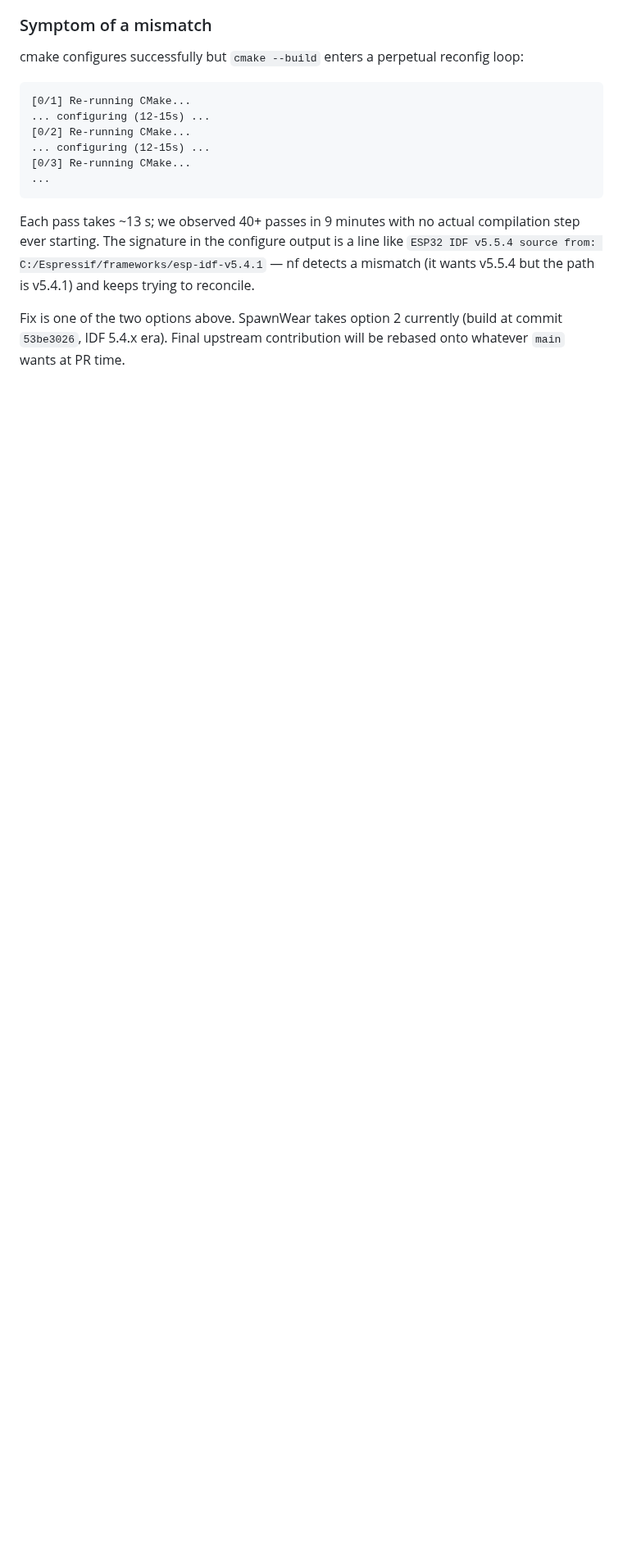
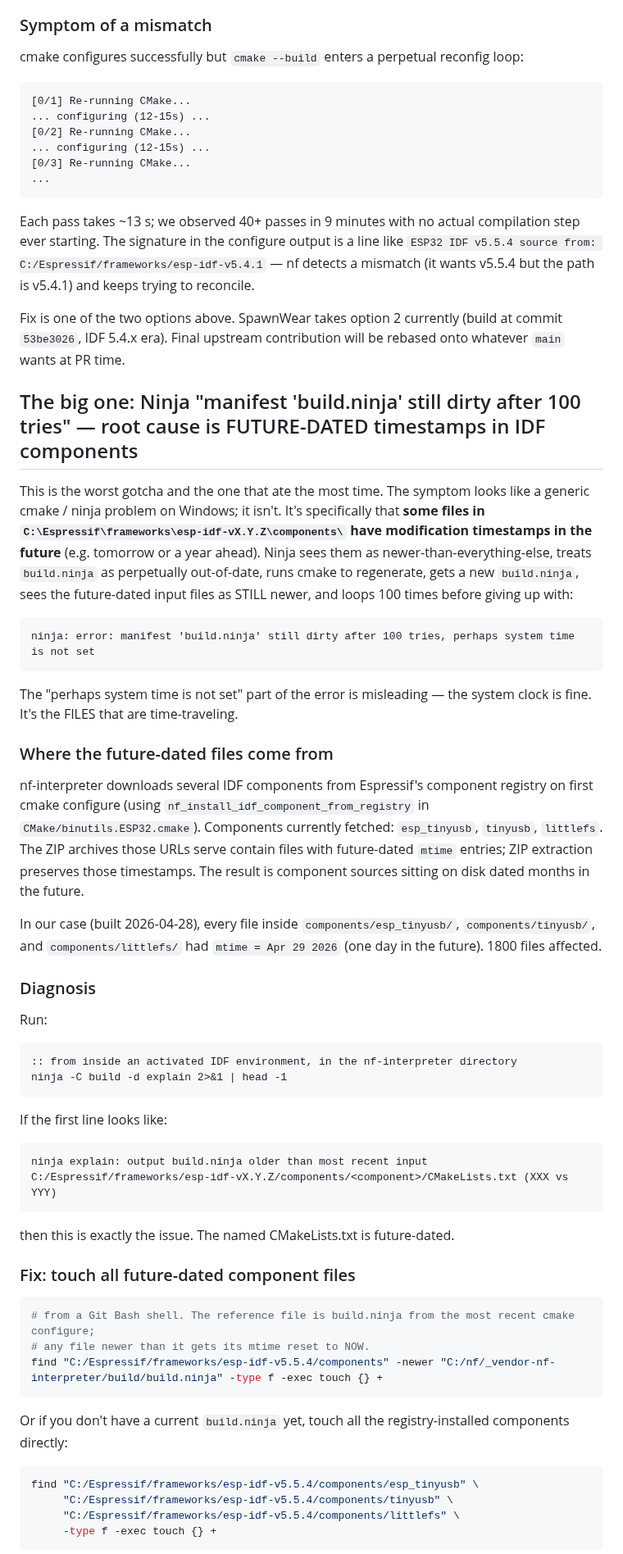
Before and after one commit to LostBeard/SpawnWear, a Markdown page: Notes/build-environment.md, the part around one of its changes. Shown at 82% size. GitHub-like rendering; blank space fills up the shorter version.

Commit message:
DEFINITIVE FIX: ninja "still dirty after 100 tries" = future-dated IDF component files
After much spelunking, the root cause is identified and fixed. The "manifest
'build.ninja' still dirty after 100 tries" error on Windows nf-interpreter +
ESP-IDF builds is NOT a system clock issue (the misleading "perhaps system time
is not set" suffix in ninja's error message threw us off). It's that some
component archives Espressif serves from their component registry contain files
with mtime values dated in the future. ZIP extraction on Windows preserves those
timestamps verbatim. After extraction, hundreds of source files inside
components/esp_tinyusb/, components/tinyusb/, and components/littlefs/ end up
with mtime ~tomorrow (in our case 2026-04-29 when we built on 2026-04-28).
Ninja sees them as forever newer than build.ninja and loops 100 times before
its safety net trips.

Diagnosis recipe: ninja -C build -d explain - first line tells you the named
"input newer than build.ninja". If it's a CMakeLists.txt inside a fetched
component, the fix is straightforward.

Fix: find ... -newer build/build.ninja -exec touch {} + (resets the future
mtimes to NOW). After that, fresh cmake build proceeds normally because the
new build.ninja is dated AFTER every input.

Documented:
- Symptom + the misleading "system time" red herring
- ninja -d explain diagnostic
- Both fix recipes (newer-than-build.ninja and direct-by-name)
- Long-term upstream proposal: extend nf_install_idf_component_from_registry
  in CMake/binutils.ESP32.cmake to touch files post-extract, neutralizing the
  issue at install time. Worth proposing with the QSPI PR.
- Cross-reference to ninja issue #1704

Result on the build that just kicked off: 0 reconfig loops, 680 compile lines
logged, step [672/1454] - ACTUAL COMPILATION HAPPENING.

Co-Authored-By: Claude Opus 4.7 (1M context) <noreply@anthropic.com>

````diff
--- a/Notes/build-environment.md
+++ b/Notes/build-environment.md
@@ -303,3 +303,53 @@ Each pass takes ~13 s; we observed 40+ passes in 9 minutes with no actual compil
 
 Fix is one of the two options above. SpawnWear takes option 2 currently (build at commit `53be3026`, IDF 5.4.x era). Final upstream contribution will be rebased onto whatever `main` wants at PR time.
 
+## The big one: Ninja "manifest 'build.ninja' still dirty after 100 tries" — root cause is FUTURE-DATED timestamps in IDF components
+
+This is the worst gotcha and the one that ate the most time. The symptom looks like a generic cmake / ninja problem on Windows; it isn't. It's specifically that **some files in `C:\Espressif\frameworks\esp-idf-vX.Y.Z\components\` have modification timestamps in the future** (e.g. tomorrow or a year ahead). Ninja sees them as newer-than-everything-else, treats `build.ninja` as perpetually out-of-date, runs cmake to regenerate, gets a new `build.ninja`, sees the future-dated input files as STILL newer, and loops 100 times before giving up with:
+
+```
+ninja: error: manifest 'build.ninja' still dirty after 100 tries, perhaps system time is not set
+```
+
+The "perhaps system time is not set" part of the error is misleading — the system clock is fine. It's the FILES that are time-traveling.
+
+### Where the future-dated files come from
+
+nf-interpreter downloads several IDF components from Espressif's component registry on first cmake configure (using `nf_install_idf_component_from_registry` in `CMake/binutils.ESP32.cmake`). Components currently fetched: `esp_tinyusb`, `tinyusb`, `littlefs`. The ZIP archives those URLs serve contain files with future-dated `mtime` entries; ZIP extraction preserves those timestamps. The result is component sources sitting on disk dated months in the future.
+
+In our case (built 2026-04-28), every file inside `components/esp_tinyusb/`, `components/tinyusb/`, and `components/littlefs/` had `mtime = Apr 29 2026` (one day in the future). 1800 files affected.
+
+### Diagnosis
+
+Run:
+
+```batch
+:: from inside an activated IDF environment, in the nf-interpreter directory
+ninja -C build -d explain 2>&1 | head -1
+```
+
+If the first line looks like:
+
+```
+ninja explain: output build.ninja older than most recent input C:/Espressif/frameworks/esp-idf-vX.Y.Z/components/<component>/CMakeLists.txt (XXX vs YYY)
+```
+
+then this is exactly the issue. The named CMakeLists.txt is future-dated.
+
+### Fix: touch all future-dated component files
+
+```bash
+# from a Git Bash shell. The reference file is build.ninja from the most recent cmake configure;
+# any file newer than it gets its mtime reset to NOW.
+find "C:/Espressif/frameworks/esp-idf-v5.5.4/components" -newer "C:/nf/_vendor-nf-interpreter/build/build.ninja" -type f -exec touch {} +
+```
+
+Or if you don't have a current `build.ninja` yet, touch all the registry-installed components directly:
+
+```bash
+find "C:/Espressif/frameworks/esp-idf-v5.5.4/components/esp_tinyusb" \
+     "C:/Espressif/frameworks/esp-idf-v5.5.4/components/tinyusb" \
+     "C:/Espressif/frameworks/esp-idf-v5.5.4/components/littlefs" \
+     -type f -exec touch {} +
+```
+
````
Also changed, not shown: other parts of Notes/build-environment.md (+10 -0 lines).
